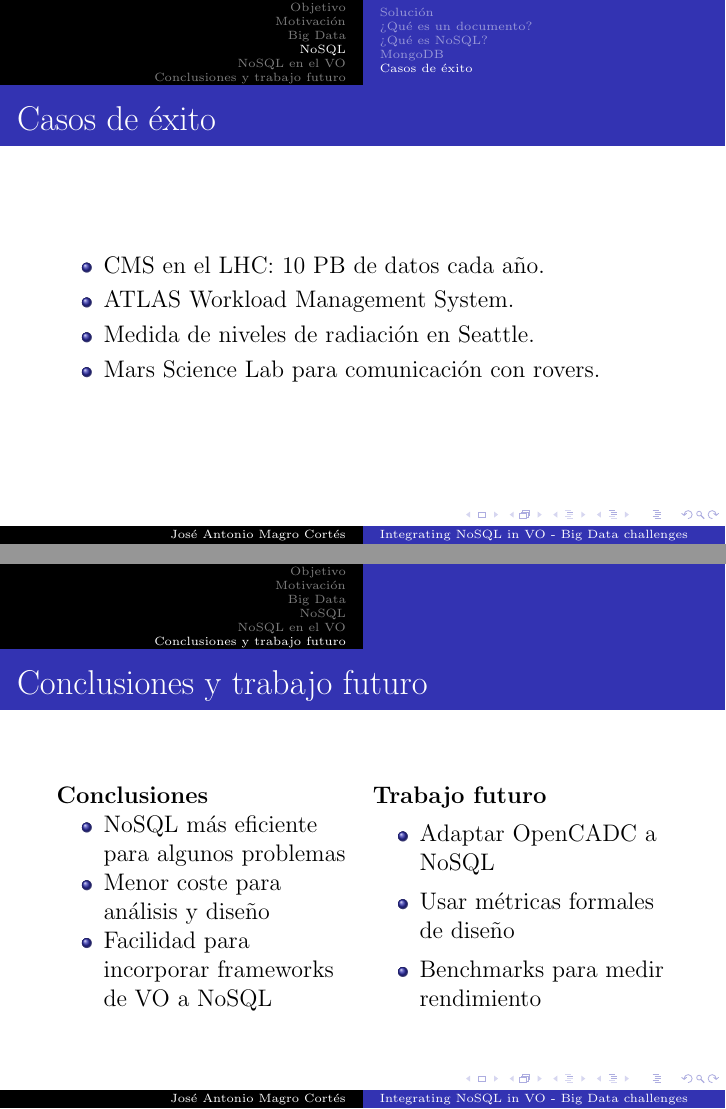
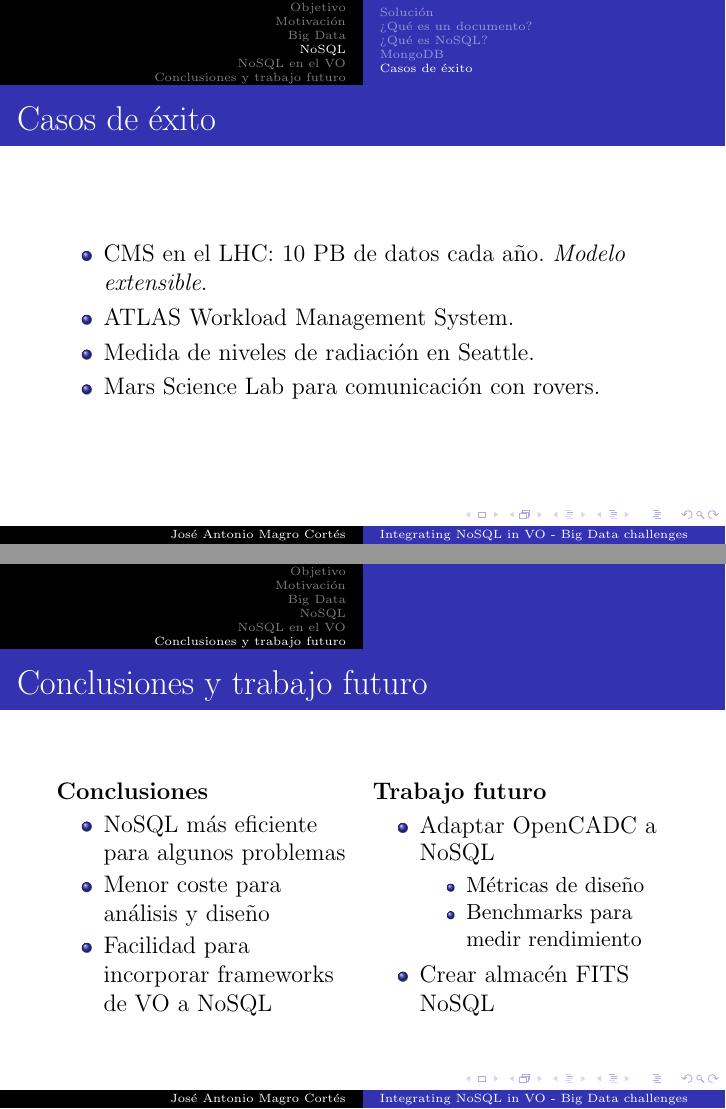
Before and after one commit to jantoniomagro/TFM, LaTeX slides (presentacion.tex): pages 13 and 16 of 17, joined at a grey line. Compiled offline with pdfLaTeX.

Commit message:
Trabajo futuro

```diff
--- a/presentacion.tex
+++ b/presentacion.tex
@@ -246,7 +246,7 @@ Tipos de BD NoSQL: orientadas a \textcolor{red}{documentos}, grafos, objetos, ta
 \frametitle{Casos de éxito}
 
 \begin{itemize}
-\item CMS en el LHC: 10 PB de datos cada año.
+\item CMS en el LHC: 10 PB de datos cada año. \emph{Modelo extensible}.
 \item ATLAS Workload Management System.
 \item Medida de niveles de radiación en Seattle.
 \item Mars Science Lab para comunicación con rovers.
@@ -314,8 +314,12 @@ Tipos de BD NoSQL: orientadas a \textcolor{red}{documentos}, grafos, objetos, ta
 \textbf{Trabajo futuro}
 \begin{itemize}
 \item Adaptar OpenCADC a NoSQL
-\item Usar métricas formales de diseño
+\begin{itemize}
+\item Métricas de diseño
 \item Benchmarks para medir rendimiento
+\end{itemize}
+\item Crear almacén FITS NoSQL
+
 \end{itemize}
 
 \end{multicols}
```
